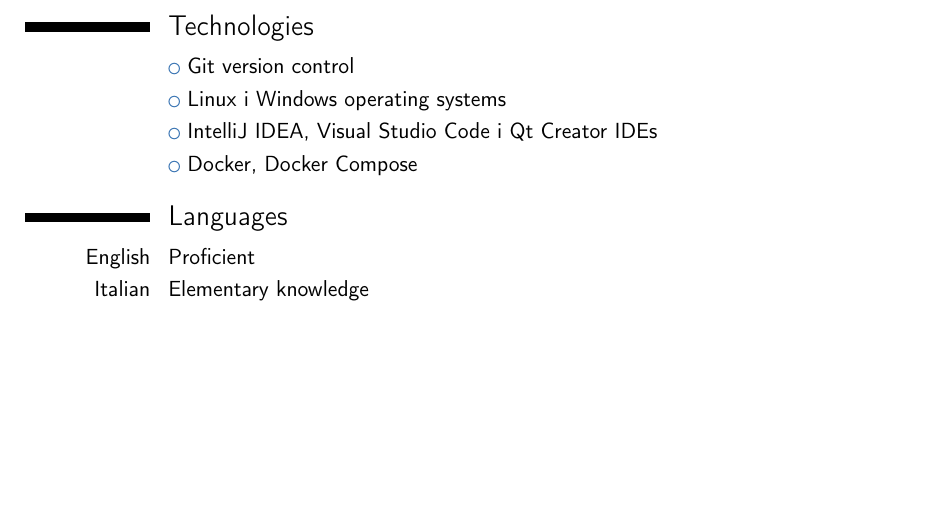
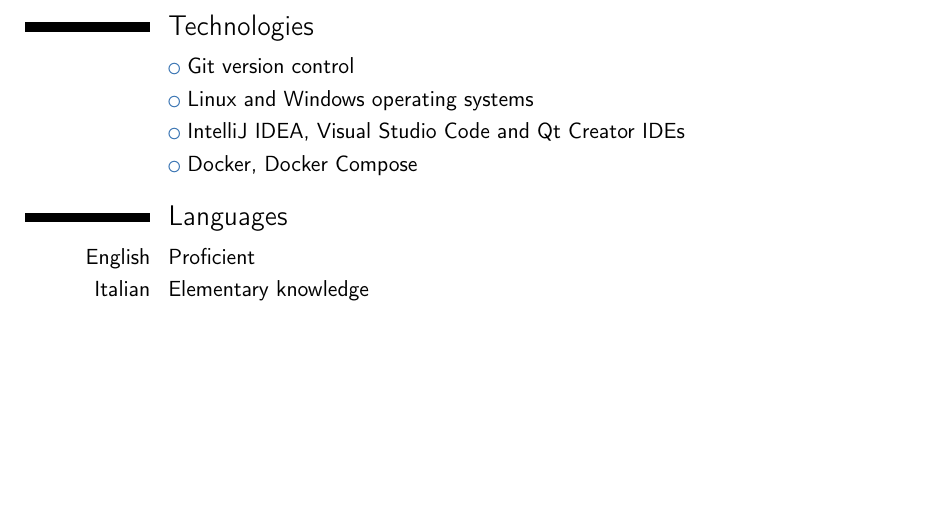
Before and after one commit to Matija8/CV, a LaTeX CV (CV_English.tex): part of page 2 of 2, cut so that both start at the same text. Compiled offline with pdfLaTeX.

Commit message:
Fixed "i"s to "and"s.

```diff
--- a/CV_English.tex
+++ b/CV_English.tex
@@ -137,8 +137,8 @@
 
 \section{Technologies}
 \cvlistitem{Git version control}
-\cvlistitem{Linux i Windows operating systems}
-\cvlistitem{IntelliJ IDEA, Visual Studio Code i Qt Creator IDEs}
+\cvlistitem{Linux and Windows operating systems}
+\cvlistitem{IntelliJ IDEA, Visual Studio Code and Qt Creator IDEs}
 \cvlistitem{Docker, Docker Compose}
 
 \section{Languages}
```
Also changed, not shown: CV_English.pdf.
